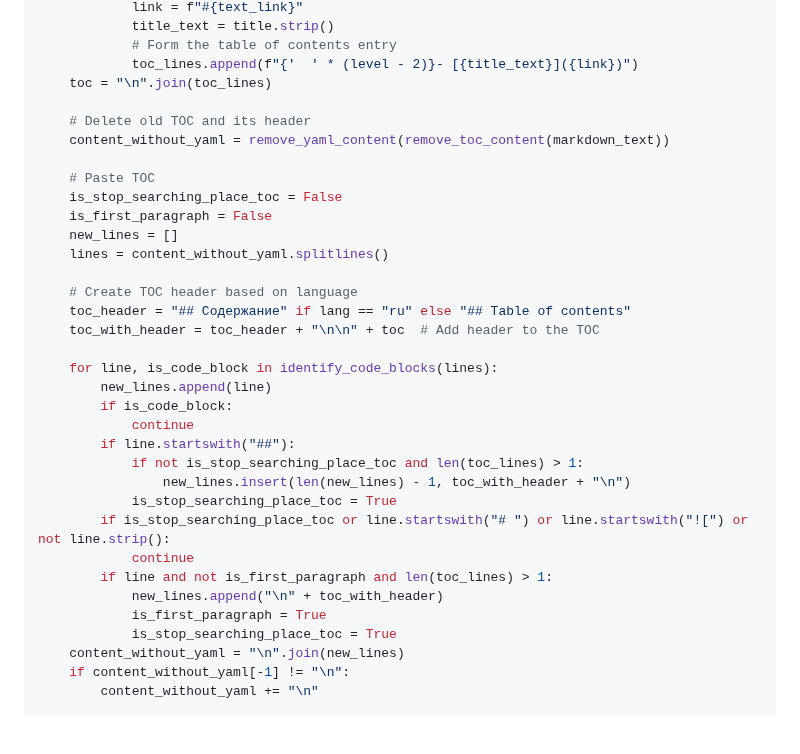
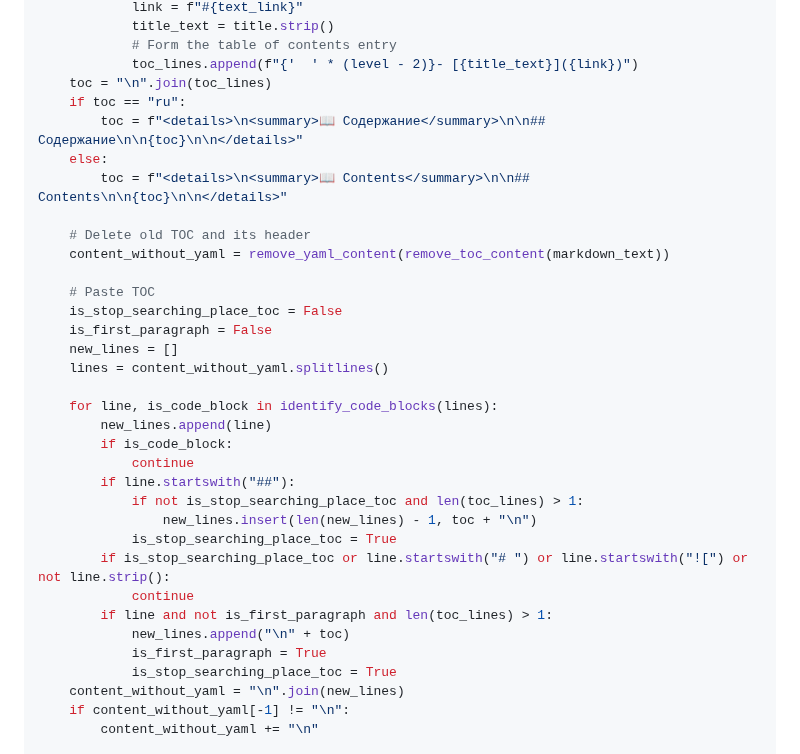
Before and after one commit to Harrix/harrix-pylib, a Markdown page: docs/funcs_md.md, the part around one of its changes. Drawn GitHub-style; folded sections open; blank space fills up the shorter version.

```diff
--- a/docs/funcs_md.md
+++ b/docs/funcs_md.md
@@ -1498,6 +1498,10 @@ def generate_toc_with_links_content(markdown_text: str) -> str:
             # Form the table of contents entry
             toc_lines.append(f"{'  ' * (level - 2)}- [{title_text}]({link})")
     toc = "\n".join(toc_lines)
+    if toc == "ru":
+        toc = f"<details>\n<summary>📖 Содержание</summary>\n\n## Содержание\n\n{toc}\n\n</details>"
+    else:
+        toc = f"<details>\n<summary>📖 Contents</summary>\n\n## Contents\n\n{toc}\n\n</details>"
 
     # Delete old TOC and its header
     content_without_yaml = remove_yaml_content(remove_toc_content(markdown_text))
@@ -1507,10 +1511,6 @@ def generate_toc_with_links_content(markdown_text: str) -> str:
     is_first_paragraph = False
     new_lines = []
     lines = content_without_yaml.splitlines()
-
-    # Create TOC header based on language
-    toc_header = "## Содержание" if lang == "ru" else "## Table of contents"
-    toc_with_header = toc_header + "\n\n" + toc  # Add header to the TOC
 
     for line, is_code_block in identify_code_blocks(lines):
         new_lines.append(line)
@@ -1518,12 +1518,12 @@ def generate_toc_with_links_content(markdown_text: str) -> str:
             continue
         if line.startswith("##"):
             if not is_stop_searching_place_toc and len(toc_lines) > 1:
-                new_lines.insert(len(new_lines) - 1, toc_with_header + "\n")
+                new_lines.insert(len(new_lines) - 1, toc + "\n")
             is_stop_searching_place_toc = True
         if is_stop_searching_place_toc or line.startswith("# ") or line.startswith("![") or not line.strip():
             continue
         if line and not is_first_paragraph and len(toc_lines) > 1:
-            new_lines.append("\n" + toc_with_header)
+            new_lines.append("\n" + toc)
             is_first_paragraph = True
             is_stop_searching_place_toc = True
     content_without_yaml = "\n".join(new_lines)
```
Also changed, not shown: other parts of docs/funcs_md.md (+22 -24 lines).
